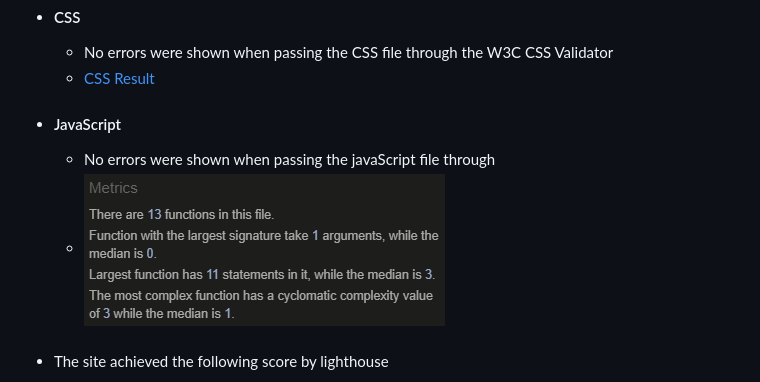
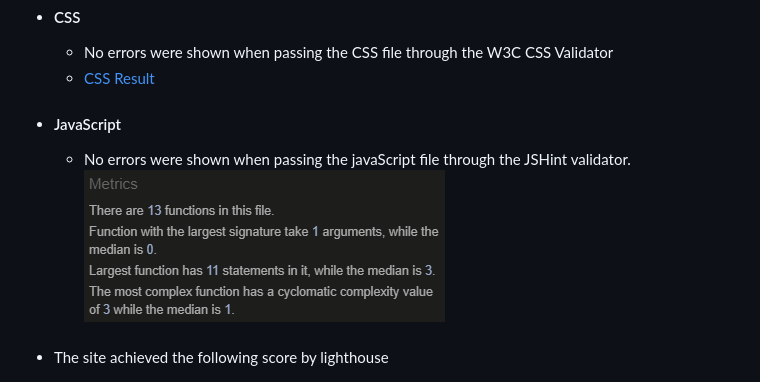
Before and after one commit to AntonGustafsson97/liverpool-quiz, a Markdown page: README.md, the part around the change. Rendered like a GitHub page.

Commit message:
Add some missing text to the readME

```diff
--- a/README.md
+++ b/README.md
@@ -80,8 +80,8 @@ Wireframes were created using Balsamiq.
    - [CSS Result](https://jigsaw.w3.org/css-validator/validator?uri=https%3A%2F%2Fantongustafsson97.github.io%2Fliverpool-quiz%2F&profile=css3svg&usermedium=all&warning=1&vextwarning=&lang=sv)
 
 - #### JavaScript
-   - No errors were shown when passing the javaScript file through
-   - ![JSHint Result](docs/readme_images/jshint.png)
+   - No errors were shown when passing the javaScript file through the JSHint validator.
+   ![JSHint Result](docs/readme_images/jshint.png)
 
 ###
 - The site achieved the following score by lighthouse
```
